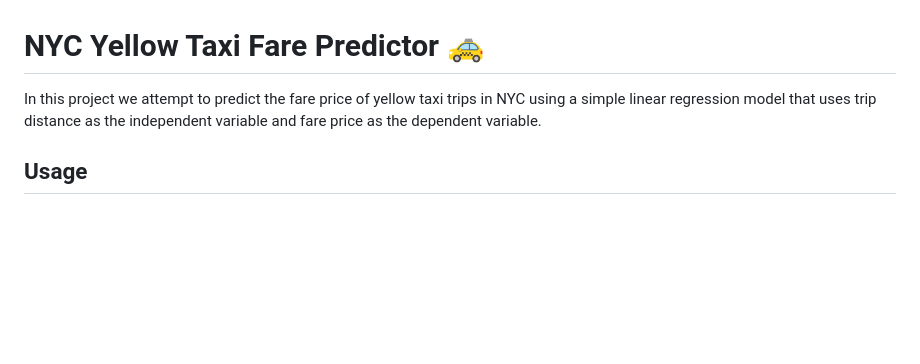
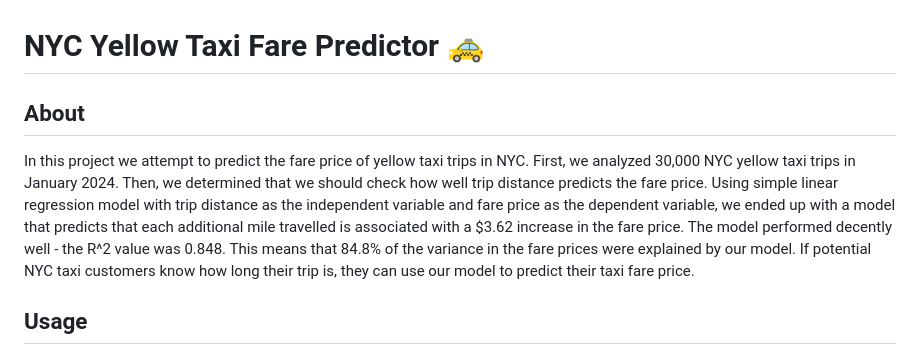
Before and after one commit to UBC-MDS/522_group_36, a Markdown page: README.md, the part around the change. Drawn GitHub-style; blank space fills up the shorter version.

Commit message:
edit about section

```diff
--- a/README.md
+++ b/README.md
@@ -1,6 +1,9 @@
 # NYC Yellow Taxi Fare Predictor 🚕
 
-In this project we attempt to predict the fare price of yellow taxi trips in NYC using a simple linear regression model that uses trip distance as the independent variable and fare price as the dependent variable.
+
+## About
+
+In this project we attempt to predict the fare price of yellow taxi trips in NYC. First, we analyzed 30,000 NYC yellow taxi trips in January 2024. Then, we determined that we should check how well trip distance predicts the fare price. Using simple linear regression model with trip distance as the independent variable and fare price as the dependent variable, we ended up with a model that predicts that each additional mile travelled is associated with a $3.62 increase in the fare price. The model performed decently well - the R^2 value was 0.848. This means that 84.8% of the variance in the fare prices were explained by our model. If potential NYC taxi customers know how long their trip is, they can use our model to predict their taxi fare price.
 
 ## Usage
 
```
